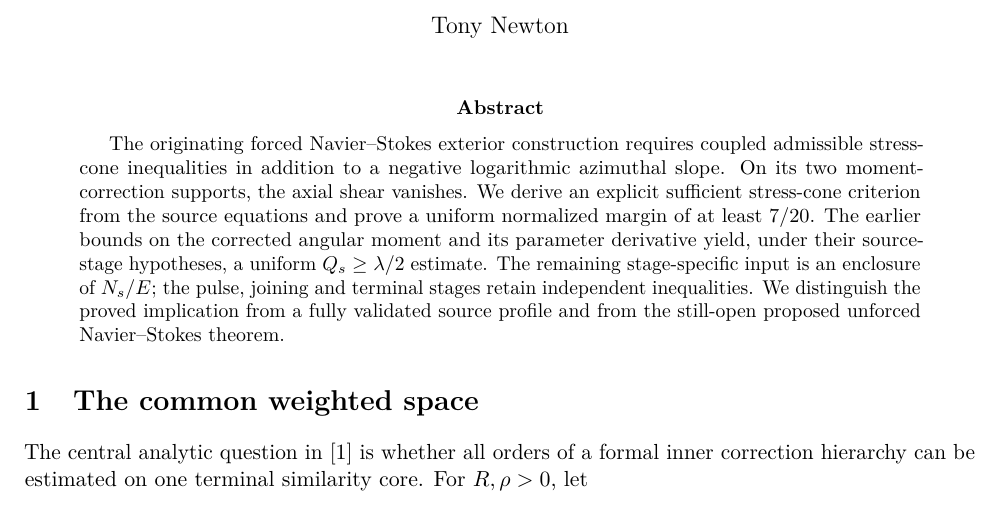
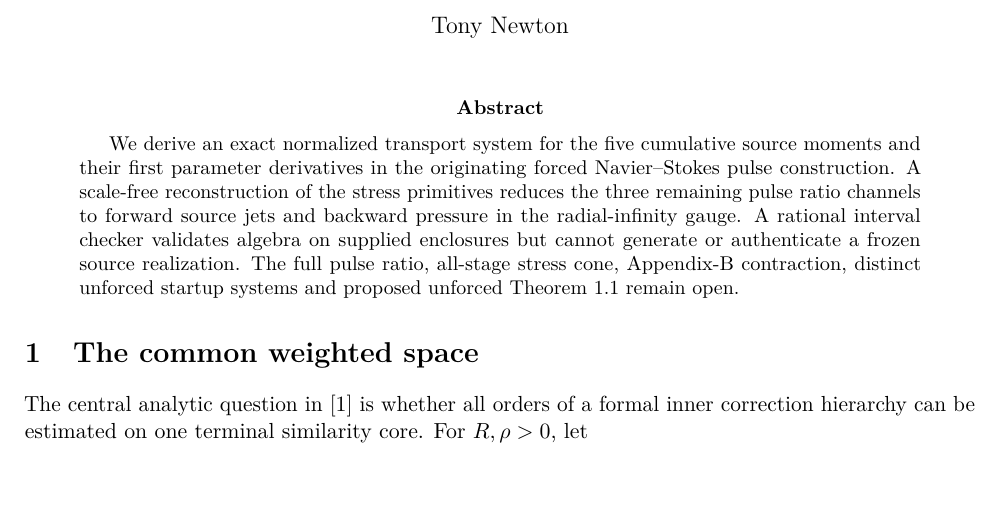
Before and after one commit to tonynewton79-web/unforced-navier-stokes-lean, a LaTeX paper (TerminalCore2026/Terminal_Core_Cumulative_Analytic_Amendment.tex): part of page 1 of 55 before the commit and part of page 1 of 57 after it, cut so that both start at the same text, the shorter picture padded with empty space. Compiled offline with pdfLaTeX.

Commit message:
Integrate source-normalized moment and pressure jet theorem in cumulative manuscript

```diff
--- a/TerminalCore2026/Terminal_Core_Cumulative_Analytic_Amendment.tex
+++ b/TerminalCore2026/Terminal_Core_Cumulative_Analytic_Amendment.tex
@@ -13,18 +13,16 @@
 \begin{document}
 \maketitle
 \begin{abstract}
-The originating forced Navier--Stokes exterior construction requires
-coupled admissible stress-cone inequalities in addition to a negative
-logarithmic azimuthal slope. On its two moment-correction supports,
-the axial shear vanishes. We derive an explicit sufficient stress-cone
-criterion from the source equations and prove a uniform normalized
-margin of at least $7/20$. The earlier bounds on the corrected angular
-moment and its parameter derivative yield, under their source-stage
-hypotheses, a uniform $Q_s\ge\lambda/2$ estimate. The remaining
-stage-specific input is an enclosure of $N_s/E$; the pulse, joining
-and terminal stages retain independent inequalities. We distinguish
-the proved implication from a fully validated source profile and
-from the still-open proposed unforced Navier--Stokes theorem.
+We derive an exact normalized transport system for the five cumulative
+source moments and their first parameter derivatives in the originating
+forced Navier--Stokes pulse construction. A scale-free reconstruction of
+the stress primitives reduces the three remaining pulse ratio channels
+to forward source jets and backward pressure in the radial-infinity
+gauge. A rational interval checker validates algebra on supplied
+enclosures but cannot generate or authenticate a frozen source
+realization. The full pulse ratio, all-stage stress cone, Appendix-B
+contraction, distinct unforced startup systems and proposed unforced
+Theorem~1.1 remain open.
 \end{abstract}
 
 \section{The common weighted space}
```
Also changed, not shown: TerminalCore2026/Terminal_Core_Cumulative_Analytic_Amendment.tex (2 more changed lines).
